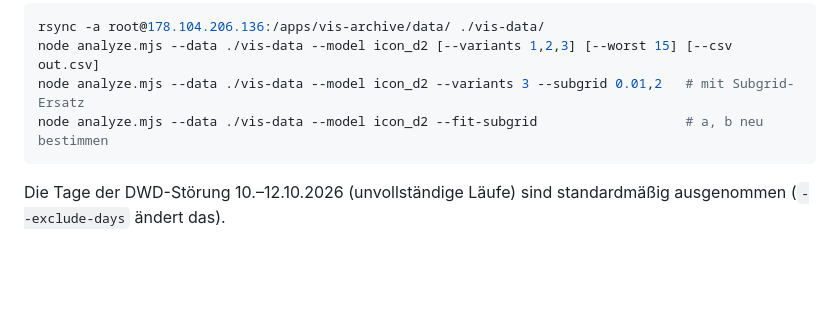
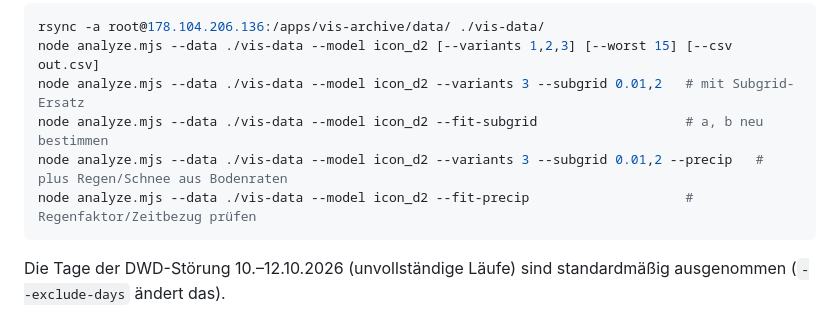
Before and after one commit to wetterheidi/meteokit, a Markdown page: tools/vis-archive/README.md, the part around the change. GitHub-like rendering; blank space fills up the shorter version.

Commit message:
vis-archive: README um Niederschlagsoptionen der Auswertung ergänzt
Co-Authored-By: Claude Opus 5.5 <noreply@anthropic.com>

````diff
--- a/tools/vis-archive/README.md
+++ b/tools/vis-archive/README.md
@@ -126,6 +126,8 @@ rsync -a root@178.104.206.136:/apps/vis-archive/data/ ./vis-data/
 node analyze.mjs --data ./vis-data --model icon_d2 [--variants 1,2,3] [--worst 15] [--csv out.csv]
 node analyze.mjs --data ./vis-data --model icon_d2 --variants 3 --subgrid 0.01,2   # mit Subgrid-Ersatz
 node analyze.mjs --data ./vis-data --model icon_d2 --fit-subgrid                   # a, b neu bestimmen
+node analyze.mjs --data ./vis-data --model icon_d2 --variants 3 --subgrid 0.01,2 --precip   # plus Regen/Schnee aus Bodenraten
+node analyze.mjs --data ./vis-data --model icon_d2 --fit-precip                    # Regenfaktor/Zeitbezug prüfen
 ```
 
 Die Tage der DWD-Störung 10.–12.10.2026 (unvollständige Läufe) sind
````
